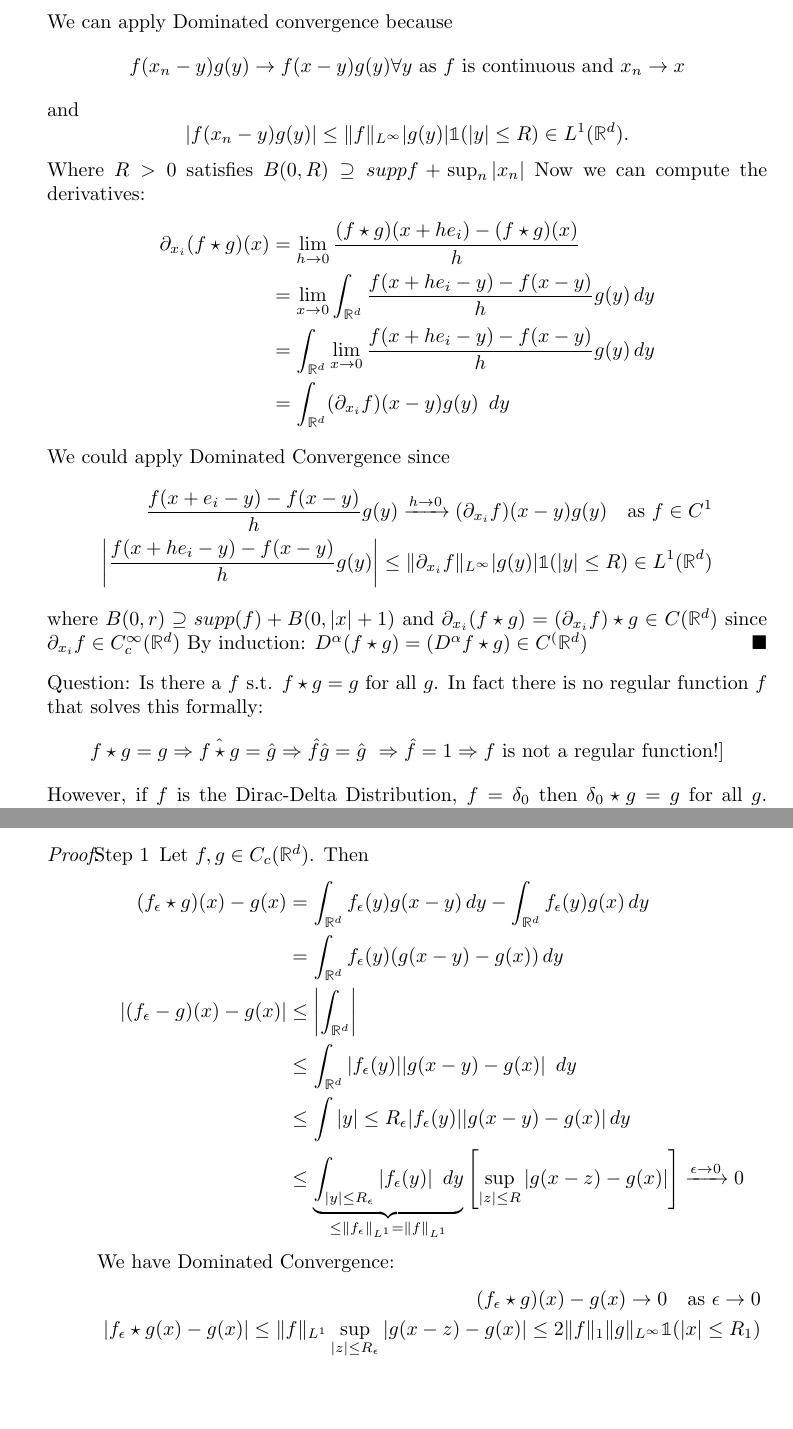
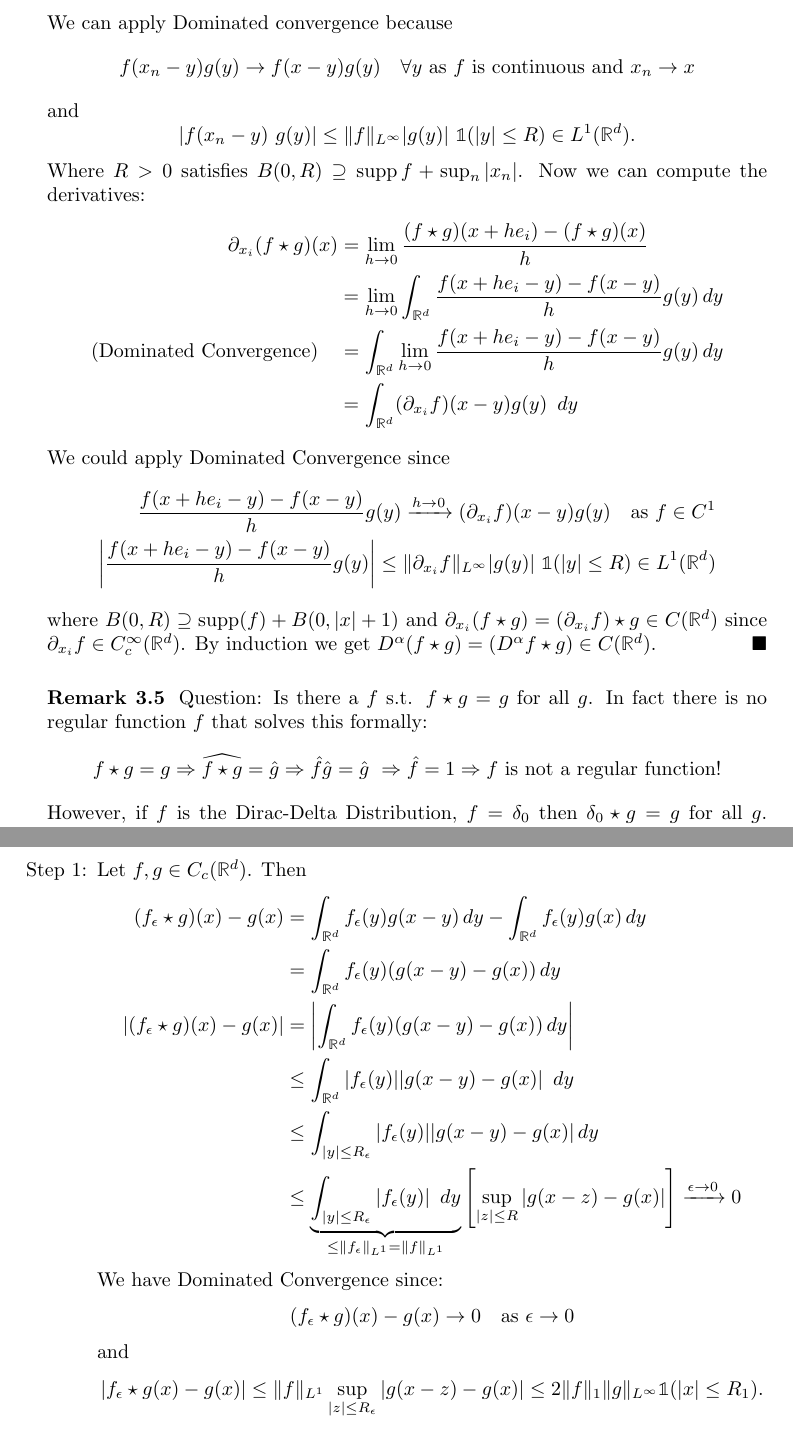
Before and after one commit to muctom/pdeScript, a LaTeX thesis (pdeScript.tex): two parts of pages 18 and 19 of 20, joined at a grey line, cut so that both start at the same text, the shorter picture padded with empty space. Compiled offline with pdfLaTeX.

Commit message:
make some corrections

```diff
--- a/pdeScript.tex
+++ b/pdeScript.tex
@@ -851,34 +851,35 @@
     First we note that \(x \mapsto (f \star g)\) is continous as \(x_n \to x\) in \(\mathbb{R}^d\) since
     \begin{align*}
       (f \star g)(x_n)
-      &= \int_{\mathbb{R}^d} f(x_n - y) g(y) \, dy \\
-      \text{By dom. conv.} \quad &\longrightarrow \int_{\mathbb{R}^d} f(x-y) g(y) \, dy = (f \star g)(x)
+      &= \int_{\mathbb{R}^d} f(x_n - y) g(y) \, dy \xrightarrow{\text{dom. conv.}} \int_{\mathbb{R}^d} f(x-y) g(y) \, dy = (f \star g)(x)
     \end{align*}
     We can apply Dominated convergence because
-      \[f(x_n - y)g(y) \to f(x-y)g(y) \forall y \text{ as \(f\) is continuous and } x_n \to x\]
+      \[f(x_n - y)g(y) \to f(x-y)g(y)\quad  \forall y \text{ as \(f\) is continuous and } x_n \to x\]
       and
-      \[|f(x_n -y) g(y)| \le \|f\|_{L^\infty} |g(y)| \mathbb{1}(|y| \le R) \in L^1(\mathbb{R}^d).\]
-      Where \(R > 0\) satisfies \(B(0, R) \supseteq supp f + \sup_n |x_n|\)
+      \[|f(x_n -y)\ g(y)| \le \|f\|_{L^\infty} |g(y)| \ \mathbb{1}(|y| \le R) \in L^1(\mathbb{R}^d).\]
+      Where \(R > 0\) satisfies \(B(0, R) \supseteq \supp f + \sup_n |x_n|\).
       Now we can compute the derivatives:
       \begin{align*}
         \partial_{x_i} (f \star g)(x)
         &= \lim_{h \to 0} \frac{(f \star g)(x + he_i) - (f \star g)(x)}{h} \\
-        &= \lim_{x \to 0} \int_{\mathbb{R}^d} \frac{f(x + he_i - y) - f(x-y)}{h} g(y) \, dy \\
-        &= \int_{\mathbb{R}^d}\lim_{x \to 0} \frac{f(x + he_i - y) - f(x-y)}{h} g(y) \, dy \\
+        &= \lim_{h \to 0} \int_{\mathbb{R}^d} \frac{f(x + he_i - y) - f(x-y)}{h} g(y) \, dy \\
+        \text{(Dominated Convergence)} \quad &= \int_{\mathbb{R}^d}\lim_{h \to 0} \frac{f(x + he_i - y) - f(x-y)}{h} g(y) \, dy \\
         &= \int_{\mathbb{R}^d} (\partial_{x_i} f)(x-y) g(y) \, dy
       \end{align*}
       We could apply Dominated Convergence since
       \begin{align*}
-        \frac{f(x + e_i -y) - f(x-y)}{h} g(y) \xrightarrow{h \to 0} (\partial_{x_i} f) (x-y) g(y) \quad \text{as \(f \in C^1\)} \\
-        \left| \frac{f(x + h e_i -y) - f(x-y)}{h} g(y) \right| \le \| \partial_{x_i} f \|_{L^\infty} |g(y)| \mathbb{1}(|y| \le R) \in L^1(\mathbb{R}^d)
+        \frac{f(x + he_i -y) - f(x-y)}{h} g(y) \xrightarrow{h \to 0} (\partial_{x_i} f) (x-y) g(y) \quad \text{as \(f \in C^1\)} \\
+        \left| \frac{f(x + h e_i -y) - f(x-y)}{h} g(y) \right| \le \| \partial_{x_i} f \|_{L^\infty} |g(y)| \ \mathbb{1}(|y| \le R) \in L^1(\mathbb{R}^d)
       \end{align*}
-      where \(B(0, r) \supseteq supp(f) + B(0, |x| + 1)\)
-      and \(\partial_{x_i} (f \star g) = (\partial_{x_i} f) \star g \in C(\mathbb{R}^d)\) since \(\partial_{x_i} f \in C_c^\infty(\mathbb{R}^d)\)
-      By induction: \(D^\alpha (f \star g) = (D^\alpha f \star g) \in C^(\mathbb{R}^d)\)
+      where \(B(0, R) \supseteq \supp(f) + B(0, |x| + 1)\)
+      and \(\partial_{x_i} (f \star g) = (\partial_{x_i} f) \star g \in C(\mathbb{R}^d)\) since \(\partial_{x_i} f \in C_c^\infty(\mathbb{R}^d)\).
+      By induction we get \(D^\alpha (f \star g) = (D^\alpha f \star g) \in C(\mathbb{R}^d)\).
   \end{proof}
 
+
+  \begin{rem}
       Question: Is there a \(f\) s.t. \(f \star g = g\) for all \(g\). In fact there is no regular function \(f\) that solves this formally:
-  \[f \star g = g \Rightarrow \hat{f \star g} = \hat g \Rightarrow \hat f \hat g = \hat g\ \Rightarrow \hat f = 1 \Rightarrow f \text{ is not a regular function!}]\]
+      \[f \star g = g \Rightarrow \widehat{f \star g} = \hat g \Rightarrow \hat f \hat g = \hat g\ \Rightarrow \hat f = 1 \Rightarrow f \text{ is not a regular function!}\]
 
       However, if \(f\) is the Dirac-Delta Distribution, \(f = \delta_0\) then \(\delta_0 \star g = g\) for all \(g\). Formally:
       \begin{align*}
@@ -896,23 +897,23 @@
     \[f_\epsilon \star g \to g \quad \text{in } L^p(\mathbb{{R}^d})\]
   \end{thm}
 
-  \begin{proof}
-    \begin{itemize}
-      \item [Step 1] Let \(f, g \in C_c(\mathbb{R}^d)\). Then
+  \begin{proof}\
+    \begin{enumerate}[label=Step \arabic*:]
+      \item Let \(f, g \in C_c(\mathbb{R}^d)\). Then
       \begin{align*}
         (f_\epsilon \star g)(x) - g(x)
         &= \int_{\mathbb{R}^d} f_\epsilon(y) g(x-y) \, dy - \int_{\mathbb{R}^d} f_\epsilon(y) g(x) \, dy \\
         &= \int_{\mathbb{R}^d} f_\epsilon(y) (g(x-y) - g(x)) \, dy \\
-        |(f_\epsilon - g)(x) - g(x)|
-        &\le \left| \int_{\mathbb{R}^d} \right| \\
+        |(f_\epsilon \star g)(x) - g(x)|
+        &= \left| \int_{\mathbb{R}^d} f_\epsilon(y) (g(x-y) - g(x)) \, dy \right| \\
         &\le \int_{\mathbb{R}^d} |f_\epsilon(y)| |g(x-y) - g(x)| \, dy \\
-        &\le \int{|y| \le R_\epsilon} |f_\epsilon(y)||g(x-y) - g(x)| \, dy \\
-        &\le \underbrace{\int_{|y| \le R_\epsilon} |f_\epsilon(y)| \, dy}_{\le \|f_\epsilon\|_{L^1} = \|f\|_{L^1}} \left[\sup_{|z| \le R} |g(x-z) - g(x)| \right] \xrightarrow{\epsilon \to 0} 0
+        &\le \int_{|y| \le R_\epsilon} |f_\epsilon(y)||g(x-y) - g(x)| \, dy \\
+        &\le \underbrace{\int_{|y| \le R_\epsilon} |f_\epsilon(y)| \, dy}_{\le \|f_\epsilon\|_{L^1} = \|f\|_{L^1}} \left[\sup_{|z| \le R} |g(x-z) - g(x)| \right]
+        \xrightarrow{\epsilon \to 0} 0
       \end{align*}
-      We have Dominated Convergence:
-      \begin{align*}
-        (f_\epsilon \star g)(x) - g(x) \to 0 \quad \text{as } \epsilon \to 0 \\
-        |f_\epsilon \star g(x) - g(x)| \le \|f\|_{L^1} \sup_{|z| \le R_\epsilon} |g(x-z) - g(x)| \le 2 \|f\|_1 \|g\|_{L^\infty} \mathbb{1}(|x| \le R_1)
-      \end{align*}
+      We have Dominated Convergence since:
+      \[(f_\epsilon \star g)(x) - g(x) \to 0 \quad \text{as } \epsilon \to 0\]
+      and
+      \[|f_\epsilon \star g(x) - g(x)| \le \|f\|_{L^1} \sup_{|z| \le R_\epsilon} |g(x-z) - g(x)| \le 2 \|f\|_1 \|g\|_{L^\infty} \mathbb{1}(|x| \le R_1).\]
       Where \(B(0, R_1) \supseteq \supp(g) + B(0, R_\epsilon)\), thus
       \(f_\epsilon \star g \to g\) in \(L^p(\mathbb{R}^d)\). To remove the technical assumptions \(f, g \in C_c(\mathbb{R}^d)\), then we use a density argument. We use the fact that \(C_c(\mathbb{R}^d)\) is dense in \(L^p(\mathbb{R}^d)\), \(1 \le p < \infty\).
```
Also changed, not shown: pdeScript.pdf, pdeScript.tex (16 more changed lines). Lines whose indentation alone changed are shown as unchanged.
